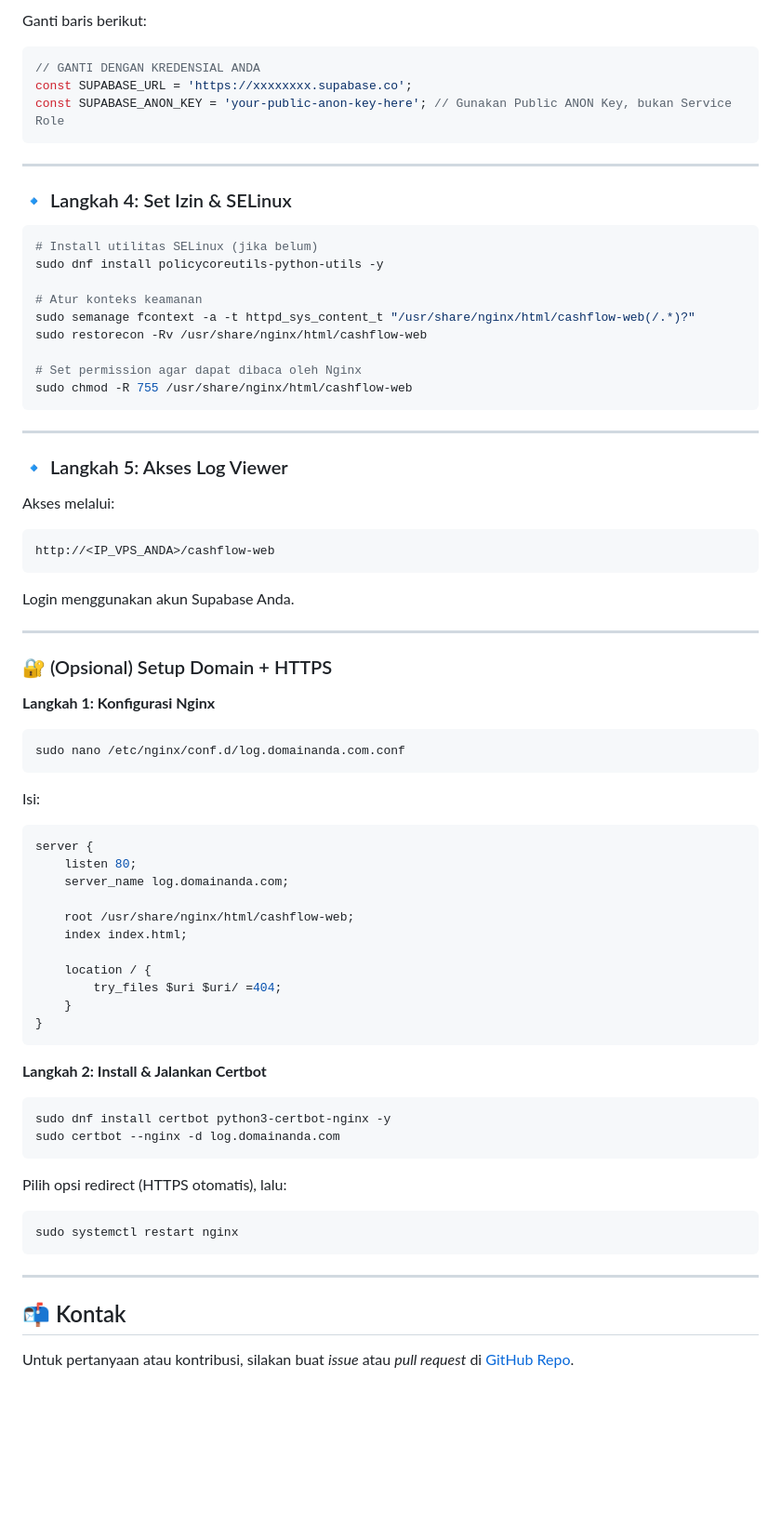
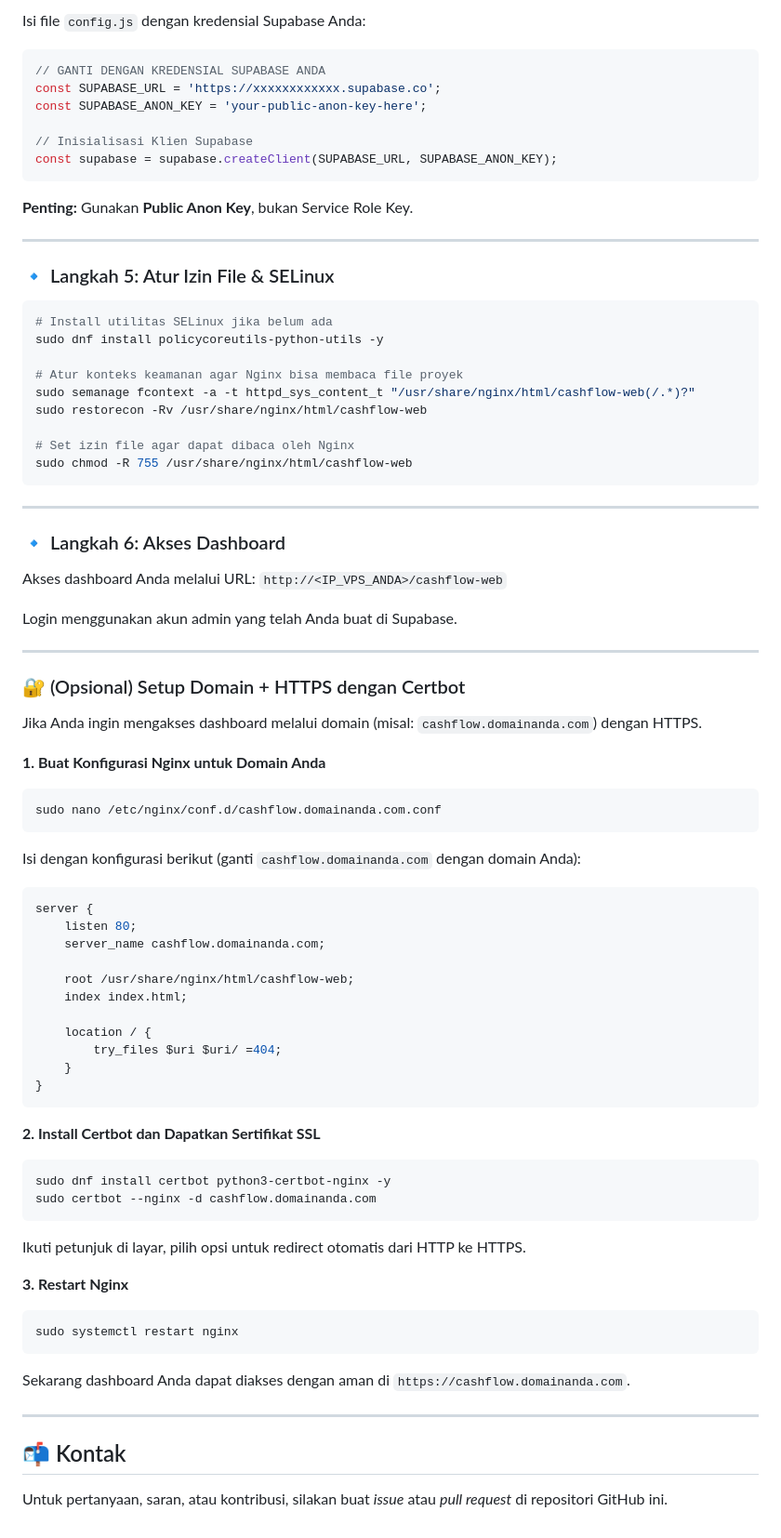
Before and after one commit to fahroediin/cashflow-web, a Markdown page: README.md, the part around the change printed below. Shown: that part at 93% size. Rendered like a GitHub page; blank space fills up the shorter version.

````diff
--- a/README.md
+++ b/README.md
@@ -99,57 +171,61 @@ sudo nano /usr/share/nginx/html/cashflow-web/app.js
 ```
 
-Ganti baris berikut:
+Isi file `config.js` dengan kredensial Supabase Anda:
 
 ```javascript
-// GANTI DENGAN KREDENSIAL ANDA
-const SUPABASE_URL = 'https://xxxxxxxx.supabase.co';
-const SUPABASE_ANON_KEY = 'your-public-anon-key-here'; // Gunakan Public ANON Key, bukan Service Role
+// GANTI DENGAN KREDENSIAL SUPABASE ANDA
+const SUPABASE_URL = 'https://xxxxxxxxxxxx.supabase.co';
+const SUPABASE_ANON_KEY = 'your-public-anon-key-here';
+
+// Inisialisasi Klien Supabase
+const supabase = supabase.createClient(SUPABASE_URL, SUPABASE_ANON_KEY);
 ```
+
+**Penting:** Gunakan **Public Anon Key**, bukan Service Role Key.
 
 ---
 
-### 🔹 Langkah 4: Set Izin & SELinux
+### 🔹 Langkah 5: Atur Izin File & SELinux
 
 ```bash
-# Install utilitas SELinux (jika belum)
+# Install utilitas SELinux jika belum ada
 sudo dnf install policycoreutils-python-utils -y
 
-# Atur konteks keamanan
+# Atur konteks keamanan agar Nginx bisa membaca file proyek
 sudo semanage fcontext -a -t httpd_sys_content_t "/usr/share/nginx/html/cashflow-web(/.*)?"
 sudo restorecon -Rv /usr/share/nginx/html/cashflow-web
 
-# Set permission agar dapat dibaca oleh Nginx
+# Set izin file agar dapat dibaca oleh Nginx
 sudo chmod -R 755 /usr/share/nginx/html/cashflow-web
 ```
 
 ---
 
-### 🔹 Langkah 5: Akses Log Viewer
+### 🔹 Langkah 6: Akses Dashboard
 
-Akses melalui:
+Akses dashboard Anda melalui URL:
+`http://<IP_VPS_ANDA>/cashflow-web`
 
-```
-http://<IP_VPS_ANDA>/cashflow-web
-```
-
-Login menggunakan akun Supabase Anda.
+Login menggunakan akun admin yang telah Anda buat di Supabase.
 
 ---
 
-### 🔐 (Opsional) Setup Domain + HTTPS
+### 🔐 (Opsional) Setup Domain + HTTPS dengan Certbot
 
-**Langkah 1: Konfigurasi Nginx**
+Jika Anda ingin mengakses dashboard melalui domain (misal: `cashflow.domainanda.com`) dengan HTTPS.
+
+**1. Buat Konfigurasi Nginx untuk Domain Anda**
 
 ```bash
-sudo nano /etc/nginx/conf.d/log.domainanda.com.conf
+sudo nano /etc/nginx/conf.d/cashflow.domainanda.com.conf
 ```
 
-Isi:
+Isi dengan konfigurasi berikut (ganti `cashflow.domainanda.com` dengan domain Anda):
 
 ```nginx
 server {
     listen 80;
-    server_name log.domainanda.com;
+    server_name cashflow.domainanda.com;
 
     root /usr/share/nginx/html/cashflow-web;
     index index.html;
@@ -160,21 +236,24 @@ server {
 }
 ```
 
-**Langkah 2: Install & Jalankan Certbot**
+**2. Install Certbot dan Dapatkan Sertifikat SSL**
 
 ```bash
 sudo dnf install certbot python3-certbot-nginx -y
-sudo certbot --nginx -d log.domainanda.com
+sudo certbot --nginx -d cashflow.domainanda.com
 ```
 
-Pilih opsi redirect (HTTPS otomatis), lalu:
+Ikuti petunjuk di layar, pilih opsi untuk redirect otomatis dari HTTP ke HTTPS.
 
+**3. Restart Nginx**
 ```bash
 sudo systemctl restart nginx
 ```
+
+Sekarang dashboard Anda dapat diakses dengan aman di `https://cashflow.domainanda.com`.
 
 ---
 
 ## 📬 Kontak
 
-Untuk pertanyaan atau kontribusi, silakan buat *issue* atau *pull request* di [GitHub Repo](https://github.com/fahroediin/whatsapp-cashflow-bot).
+Untuk pertanyaan, saran, atau kontribusi, silakan buat *issue* atau *pull request* di repositori GitHub ini.
````
Also changed, not shown: other parts of README.md (+109 -37 lines).
